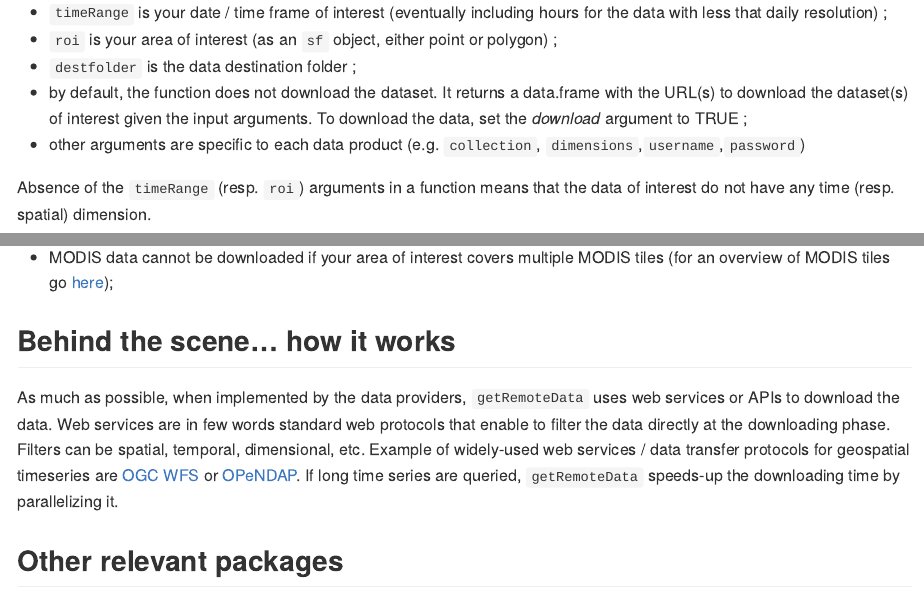
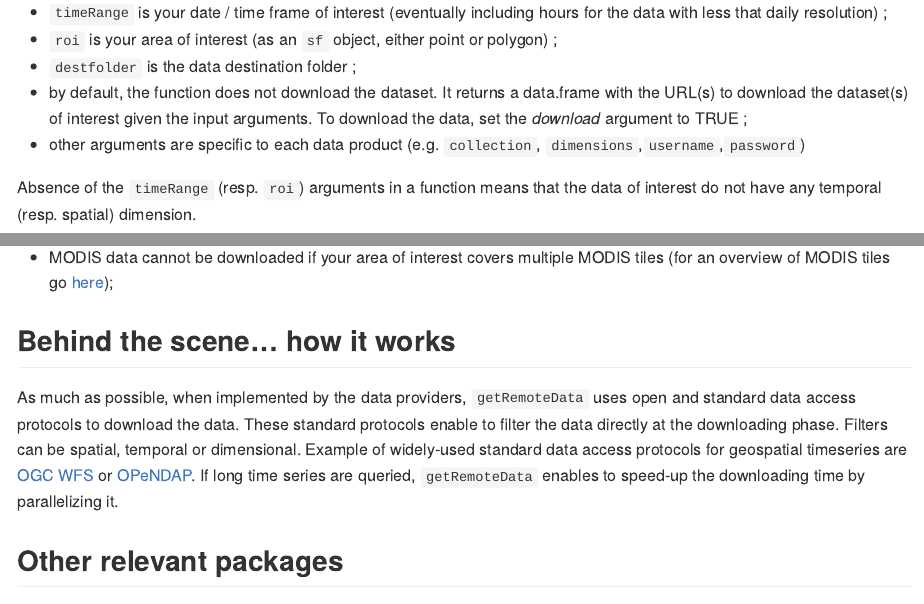
Before and after one commit to ptaconet/getremotedata, an R Markdown document (README.Rmd): the page in a window 1100 px wide, from 6430 px down, and a second part further down, joined at a grey line. The pictures show the output file README.md that the author committed with the source, drawn offline in the style of GitHub; long lines of code are wrapped.

Commit message:
update readme

```diff
--- a/README.Rmd
+++ b/README.Rmd
@@ -130,7 +130,7 @@ The functions of `getRemoteData` all work the same way :
 - by default, the function does not download the dataset. It returns a data.frame with the URL(s) to download the dataset(s) of interest given the input arguments. To download the data, set the *download* argument to TRUE ;
 - other arguments are specific to each data product (e.g. `collection`, `dimensions`,`username`,`password`)
 
-Absence of the `timeRange` (resp. `roi`) arguments in a function means that the data of interest do not have any time (resp. spatial) dimension.
+Absence of the `timeRange` (resp. `roi`) arguments in a function means that the data of interest do not have any temporal (resp. spatial) dimension.
 
 Have a look at the vignette [Automatic extraction of spatial-temporal environmental data within buffers around sampling points](https://ptaconet.github.io/malamodpkg/articles/import_tidy_transform_envdata.html) to get an example of what you can do with `getRemoteData` !
 
@@ -142,8 +142,8 @@ The package is at a very early stage of development. Here are some of the curren
 
 ## Behind the scene... how it works
 
-As much as possible, when implemented by the data providers, `getRemoteData` uses web services or APIs to download the data. Web services are in few words standard web protocols that enable to filter the data directly at the downloading phase. Filters can be spatial, temporal, dimensional, etc. Example of widely-used web services / data transfer protocols for geospatial timeseries are [OGC WFS](https://en.wikipedia.org/wiki/Web_Feature_Service) or [OPeNDAP](https://en.wikipedia.org/wiki/OPeNDAP).
-If long time series are queried, `getRemoteData` speeds-up the downloading time by parallelizing it.
+As much as possible, when implemented by the data providers, `getRemoteData` uses open and standard data access protocols to download the data. These standard protocols enable to filter the data directly at the downloading phase. Filters can be spatial, temporal or dimensional. Example of widely-used standard data access protocols for geospatial timeseries are [OGC WFS](https://en.wikipedia.org/wiki/Web_Feature_Service) or [OPeNDAP](https://en.wikipedia.org/wiki/OPeNDAP).
+If long time series are queried, `getRemoteData` enables to speed-up the downloading time by parallelizing it.
 
 ## Other relevant packages
 
```
Also changed, not shown: README.md, README.Rmd (2 more changed lines).
